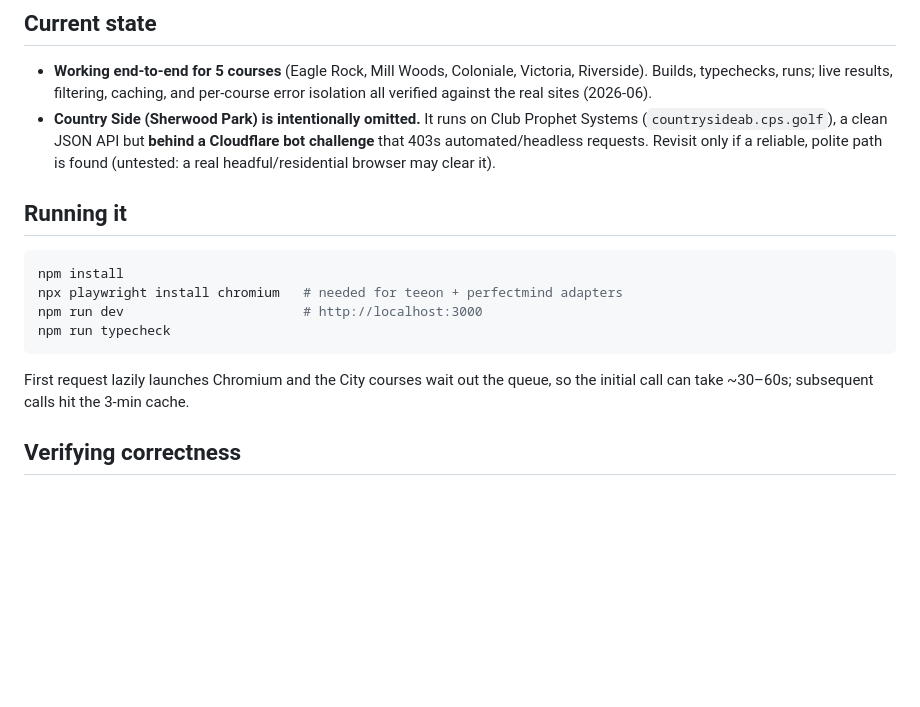
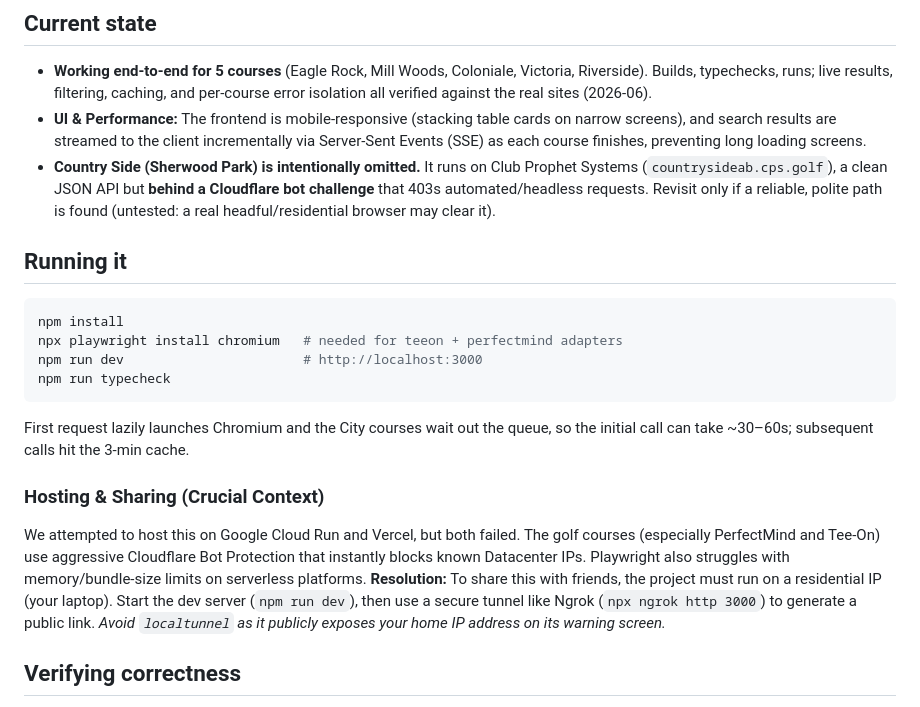
Before and after one commit to aadeshchahal/Golf-Check, a Markdown page: CLAUDE.md, the part around the change. Drawn GitHub-style; blank space fills up the shorter version.

Commit message:
antigravity updates

```diff
--- a/CLAUDE.md
+++ b/CLAUDE.md
@@ -63,6 +63,7 @@ lazy-singleton Chromium for the two browser-driven adapters).
 - **Working end-to-end for 5 courses** (Eagle Rock, Mill Woods, Coloniale, Victoria,
   Riverside). Builds, typechecks, runs; live results, filtering, caching, and
   per-course error isolation all verified against the real sites (2026-06).
+- **UI & Performance:** The frontend is mobile-responsive (stacking table cards on narrow screens), and search results are streamed to the client incrementally via Server-Sent Events (SSE) as each course finishes, preventing long loading screens.
 - **Country Side (Sherwood Park) is intentionally omitted.** It runs on Club Prophet
   Systems (`countrysideab.cps.golf`), a clean JSON API but **behind a Cloudflare bot
   challenge** that 403s automated/headless requests. Revisit only if a reliable,
@@ -79,6 +80,10 @@ npm run typecheck
 
 First request lazily launches Chromium and the City courses wait out the queue, so
 the initial call can take ~30–60s; subsequent calls hit the 3-min cache.
+
+### Hosting & Sharing (Crucial Context)
+We attempted to host this on Google Cloud Run and Vercel, but both failed. The golf courses (especially PerfectMind and Tee-On) use aggressive Cloudflare Bot Protection that instantly blocks known Datacenter IPs. Playwright also struggles with memory/bundle-size limits on serverless platforms.
+**Resolution:** To share this with friends, the project must run on a residential IP (your laptop). Start the dev server (`npm run dev`), then use a secure tunnel like Ngrok (`npx ngrok http 3000`) to generate a public link. *Avoid `localtunnel` as it publicly exposes your home IP address on its warning screen.*
 
 ## Verifying correctness
 
```
